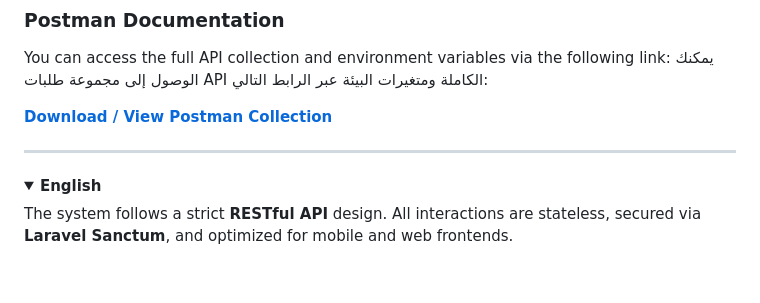
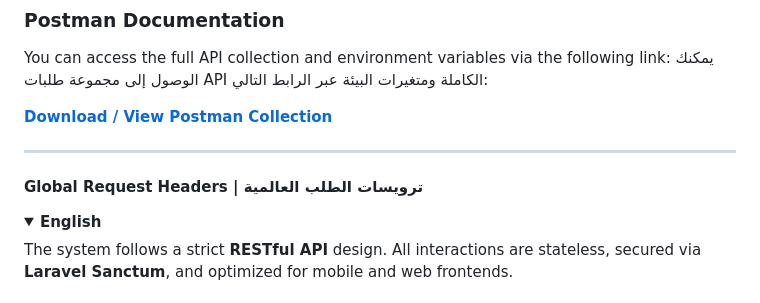
Before and after one commit to Haneen-Raya/Gate_of_Hope, a Markdown page: README.md, the part around one of its changes. Drawn GitHub-style; folded sections open.

```diff
--- a/README.md
+++ b/README.md
@@ -470,6 +470,8 @@ You can access the full API collection and environment variables via the followi
 **[Download / View Postman Collection](https://documenter.getpostman.com/view/33882685/2sBXc7LQUa)**
 
 ---
+
+#### Global Request Headers | ترويسات الطلب العالمية
 
 <details>
 <summary><strong>English</strong></summary>
```
Also changed, not shown: other parts of README.md (+1 -1 lines).
